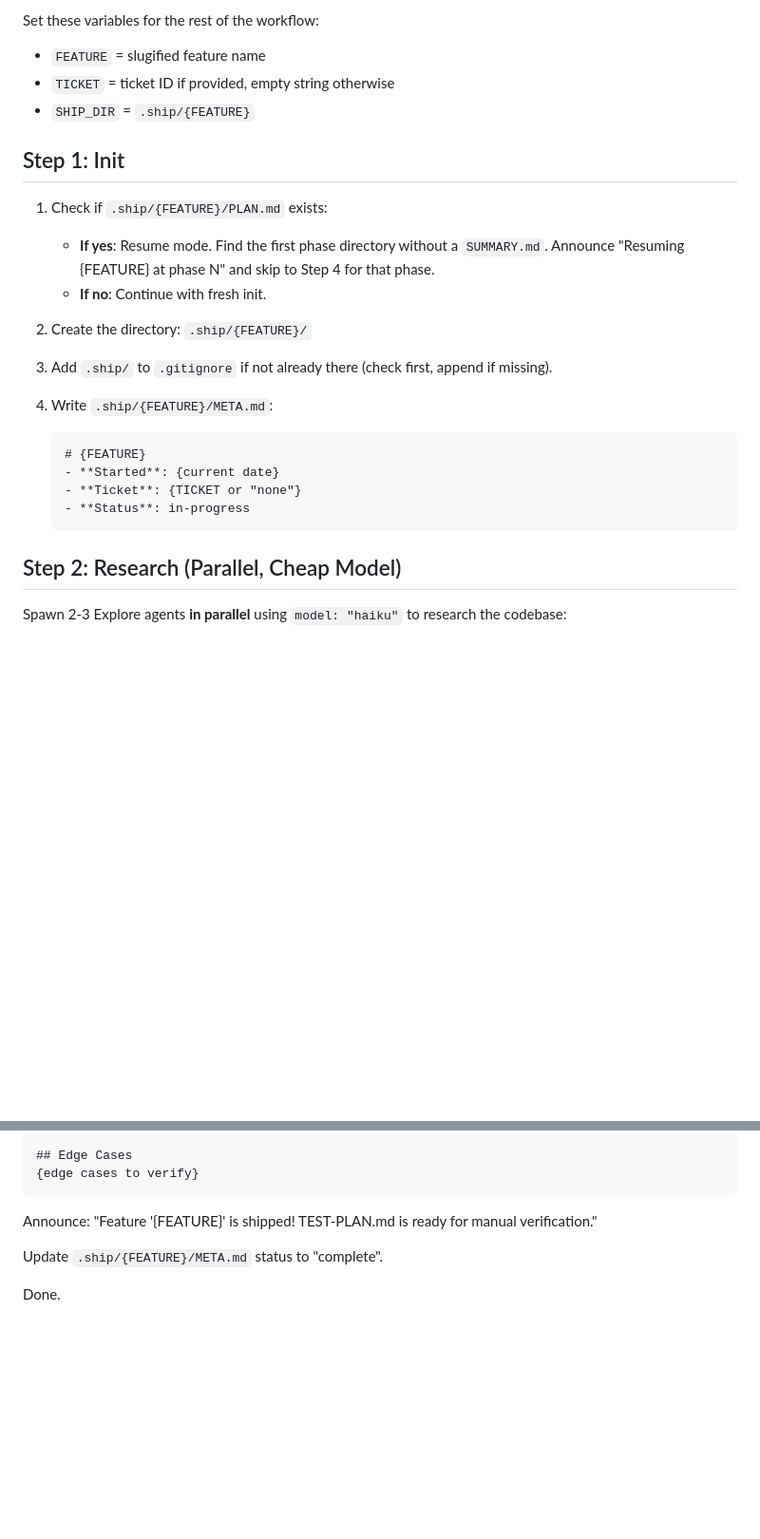
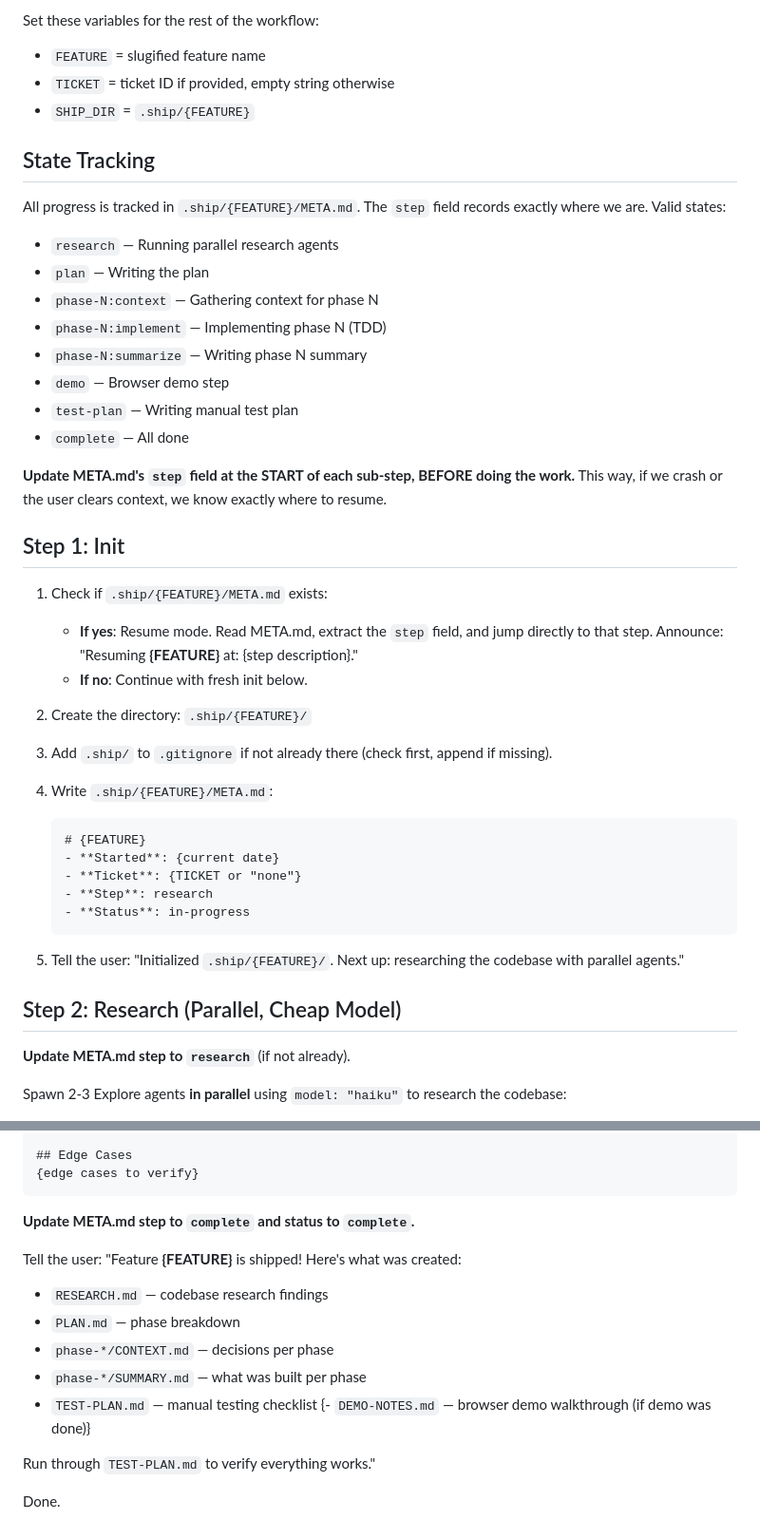
Before and after one commit to Sleachga/dev-ship, a Markdown page: commands/dev/ship.md, 2 parts joined by grey strips. Shown at 95% size. GitHub-like rendering; blank space fills up the shorter version.

````diff
--- a/commands/dev/ship.md
+++ b/commands/dev/ship.md
@@ -21,11 +21,26 @@ Set these variables for the rest of the workflow:
 - `TICKET` = ticket ID if provided, empty string otherwise
 - `SHIP_DIR` = `.ship/{FEATURE}`
 
+## State Tracking
+
+All progress is tracked in `.ship/{FEATURE}/META.md`. The `step` field records exactly where we are. Valid states:
+
+- `research` — Running parallel research agents
+- `plan` — Writing the plan
+- `phase-N:context` — Gathering context for phase N
+- `phase-N:implement` — Implementing phase N (TDD)
+- `phase-N:summarize` — Writing phase N summary
+- `demo` — Browser demo step
+- `test-plan` — Writing manual test plan
+- `complete` — All done
+
+**Update META.md's `step` field at the START of each sub-step, BEFORE doing the work.** This way, if we crash or the user clears context, we know exactly where to resume.
+
 ## Step 1: Init
 
-1. Check if `.ship/{FEATURE}/PLAN.md` exists:
-   - **If yes**: Resume mode. Find the first phase directory without a `SUMMARY.md`. Announce "Resuming {FEATURE} at phase N" and skip to Step 4 for that phase.
-   - **If no**: Continue with fresh init.
+1. Check if `.ship/{FEATURE}/META.md` exists:
+   - **If yes**: Resume mode. Read META.md, extract the `step` field, and jump directly to that step. Announce: "Resuming **{FEATURE}** at: {step description}."
+   - **If no**: Continue with fresh init below.
 
 2. Create the directory: `.ship/{FEATURE}/`
 
@@ -36,10 +51,15 @@ Set these variables for the rest of the workflow:
    # {FEATURE}
    - **Started**: {current date}
    - **Ticket**: {TICKET or "none"}
+   - **Step**: research
    - **Status**: in-progress
    ```
 
+5. Tell the user: "Initialized `.ship/{FEATURE}/`. Next up: researching the codebase with parallel agents."
+
 ## Step 2: Research (Parallel, Cheap Model)
+
+**Update META.md step to `research`** (if not already).
 
 Spawn 2-3 Explore agents **in parallel** using `model: "haiku"` to research the codebase:
 
@@ -189,8 +245,16 @@ Write `.ship/{FEATURE}/TEST-PLAN.md`:
 {edge cases to verify}
 ```
 
-Announce: "Feature '{FEATURE}' is shipped! TEST-PLAN.md is ready for manual verification."
+**Update META.md step to `complete` and status to `complete`.**
 
-Update `.ship/{FEATURE}/META.md` status to "complete".
+Tell the user: "Feature **{FEATURE}** is shipped! Here's what was created:
+- `RESEARCH.md` — codebase research findings
+- `PLAN.md` — phase breakdown
+- `phase-*/CONTEXT.md` — decisions per phase
+- `phase-*/SUMMARY.md` — what was built per phase
+- `TEST-PLAN.md` — manual testing checklist
+{- `DEMO-NOTES.md` — browser demo walkthrough (if demo was done)}
+
+Run through `TEST-PLAN.md` to verify everything works."
 
 Done.
````
Also changed, not shown: other parts of commands/dev/ship.md (+40 -4 lines).
